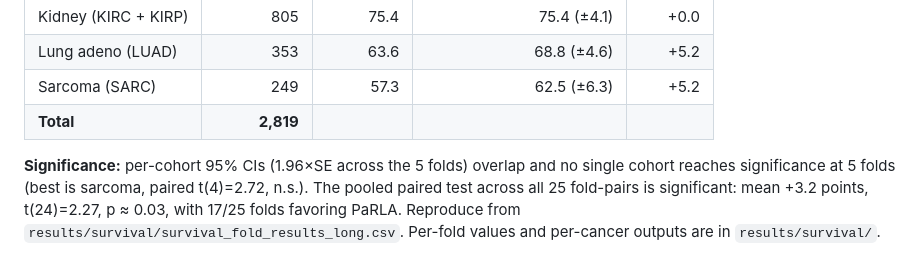
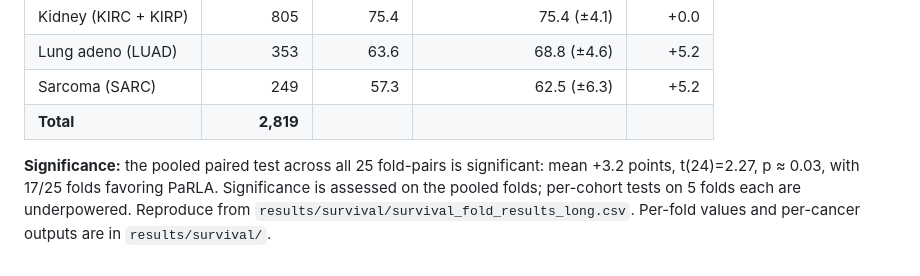
Before and after one commit to AliKhajegiliM/parla-pathology, a Markdown page: docs/RESULTS.md, the part around the change. GitHub-like rendering.

```diff
--- a/docs/RESULTS.md
+++ b/docs/RESULTS.md
@@ -65,4 +65,4 @@ Both the full report and the PaRLA summary were embedded with the same 4-bit bas
 | Sarcoma (SARC) | 249 | 57.3 | 62.5 (±6.3) | +5.2 |
 | **Total** | **2,819** | | | |
 
-**Significance:** per-cohort 95% CIs (1.96×SE across the 5 folds) overlap and no single cohort reaches significance at 5 folds (best is sarcoma, paired t(4)=2.72, n.s.). The pooled paired test across all 25 fold-pairs is significant: mean +3.2 points, t(24)=2.27, p ≈ 0.03, with 17/25 folds favoring PaRLA. Reproduce from `results/survival/survival_fold_results_long.csv`. Per-fold values and per-cancer outputs are in `results/survival/`.
+**Significance:** the pooled paired test across all 25 fold-pairs is significant: mean +3.2 points, t(24)=2.27, p ≈ 0.03, with 17/25 folds favoring PaRLA. Significance is assessed on the pooled folds; per-cohort tests on 5 folds each are underpowered. Reproduce from `results/survival/survival_fold_results_long.csv`. Per-fold values and per-cancer outputs are in `results/survival/`.
```
Also changed, not shown: docs/METHODS.md (+1 -1 lines), model_card/README.md (+1 -1 lines).
